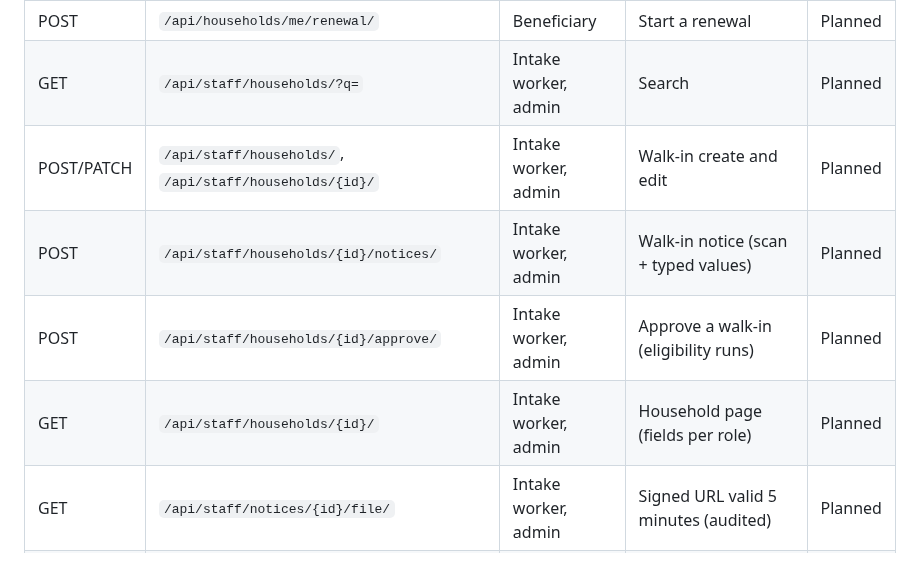
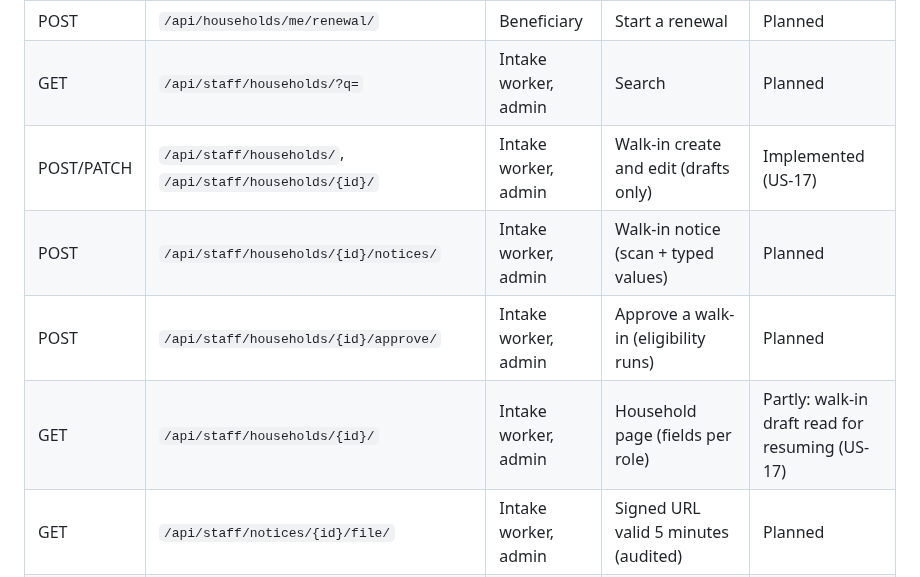
Before and after one commit to B-A-D-R-SL/iris, a Markdown page: docs/03-design/api.md, the part around the change. Rendered like a GitHub page.

Commit message:
US-17 docs(households): mark walk-in endpoints implemented
Refs #461

AI: 50% or more AI-generated (Claude Code); reviewed by me.

```diff
--- a/docs/03-design/api.md
+++ b/docs/03-design/api.md
@@ -96,10 +96,10 @@ Categories were added by
 | PATCH      | `/api/households/me/alternate/`                         | Beneficiary          | Alternate for pickups                             | Planned |
 | POST       | `/api/households/me/renewal/`                           | Beneficiary          | Start a renewal                                   | Planned |
 | GET        | `/api/staff/households/?q=`                             | Intake worker, admin | Search                                            | Planned |
-| POST/PATCH | `/api/staff/households/`, `/api/staff/households/{id}/` | Intake worker, admin | Walk-in create and edit                           | Planned |
+| POST/PATCH | `/api/staff/households/`, `/api/staff/households/{id}/` | Intake worker, admin | Walk-in create and edit (drafts only)             | Implemented (US-17) |
 | POST       | `/api/staff/households/{id}/notices/`                   | Intake worker, admin | Walk-in notice (scan + typed values)              | Planned |
 | POST       | `/api/staff/households/{id}/approve/`                   | Intake worker, admin | Approve a walk-in (eligibility runs)              | Planned |
-| GET        | `/api/staff/households/{id}/`                           | Intake worker, admin | Household page (fields per role)                  | Planned |
+| GET        | `/api/staff/households/{id}/`                           | Intake worker, admin | Household page (fields per role)                  | Partly: walk-in draft read for resuming (US-17) |
 | GET        | `/api/staff/notices/{id}/file/`                         | Intake worker, admin | Signed URL valid 5 minutes (audited)              | Planned |
 | POST       | `/api/staff/households/{id}/suspend/`, `/reactivate/`   | Admin                | With `reason`                                     | Planned |
 | GET/POST   | `/api/staff/households/{id}/notes/`                     | Intake worker, admin | Staff notes                                       | Planned |
```
